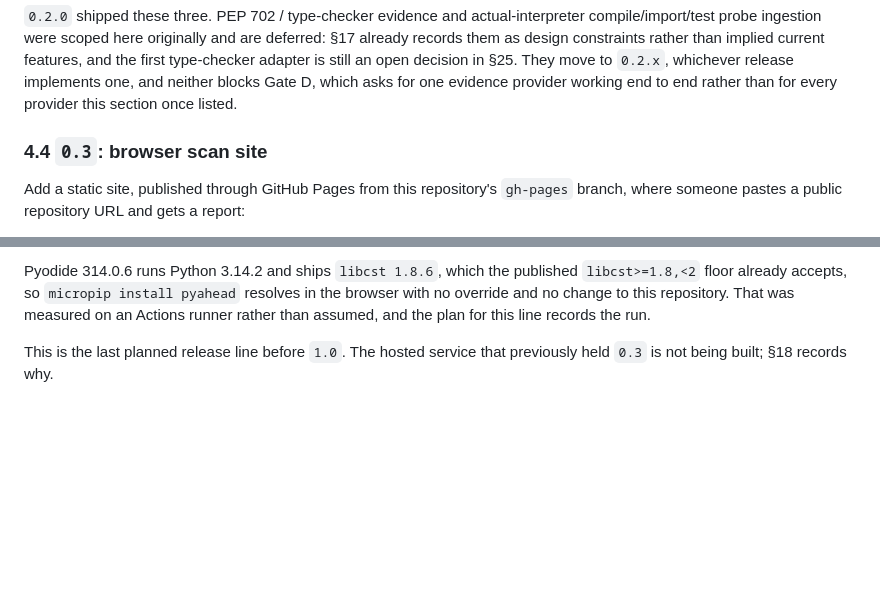
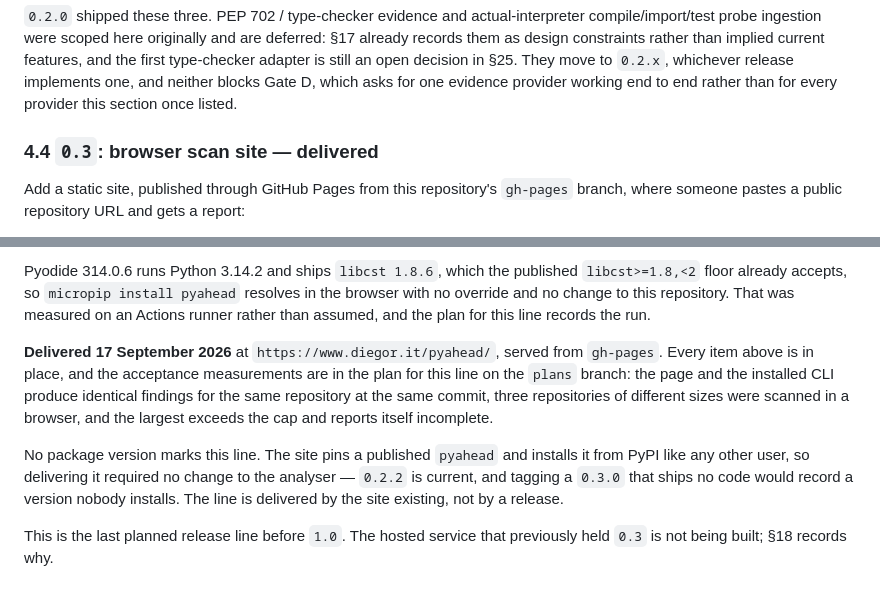
Before and after one commit to diegorusso/pyahead, a Markdown page: docs/design.md, 2 parts joined by grey strips. GitHub-like rendering; blank space fills up the shorter version.

```diff
--- a/docs/design.md
+++ b/docs/design.md
@@ -225,7 +225,7 @@ still an open decision in §25. They move to `0.2.x`, whichever release
 implements one, and neither blocks Gate D, which asks for one evidence provider
 working end to end rather than for every provider this section once listed.
 
-### 4.4 `0.3`: browser scan site
+### 4.4 `0.3`: browser scan site — delivered
 
 Add a static site, published through GitHub Pages from this repository's
 `gh-pages` branch, where someone pastes a public repository URL and gets a
@@ -252,6 +252,19 @@ published `libcst>=1.8,<2` floor already accepts, so `micropip install pyahead`
 resolves in the browser with no override and no change to this repository. That
 was measured on an Actions runner rather than assumed, and the plan for this
 line records the run.
+
+**Delivered 17 September 2026** at `https://www.diegor.it/pyahead/`, served
+from `gh-pages`. Every item above is in place, and the acceptance measurements
+are in the plan for this line on the `plans` branch: the page and the installed
+CLI produce identical findings for the same repository at the same commit,
+three repositories of different sizes were scanned in a browser, and the
+largest exceeds the cap and reports itself incomplete.
+
+No package version marks this line. The site pins a published `pyahead` and
+installs it from PyPI like any other user, so delivering it required no change
+to the analyser — `0.2.2` is current, and tagging a `0.3.0` that ships no code
+would record a version nobody installs. The line is delivered by the site
+existing, not by a release.
 
 This is the last planned release line before `1.0`. The hosted service that
 previously held `0.3` is not being built; §18 records why.
```
Also changed, not shown: README.md (+13 -0 lines).
